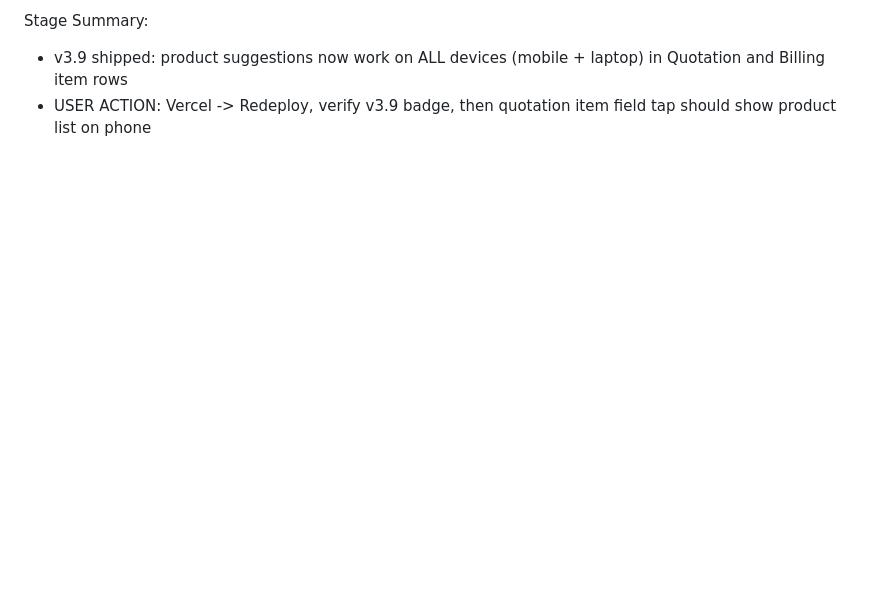
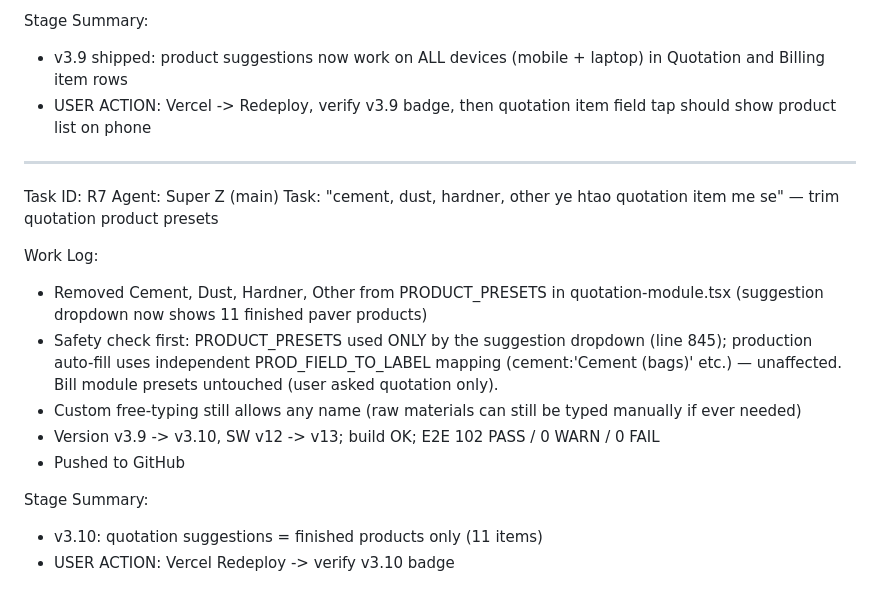
Before and after one commit to niraj9955/veda-enterprises-erp, a Markdown page: worklog.md, the part around the change. GitHub-like rendering; blank space fills up the shorter version.

Commit message:
14475c2c-ff19-4bb3-81cb-c46b31abff29

```diff
--- a/worklog.md
+++ b/worklog.md
@@ -139,3 +139,19 @@ Work Log:
 Stage Summary:
 - v3.9 shipped: product suggestions now work on ALL devices (mobile + laptop) in Quotation and Billing item rows
 - USER ACTION: Vercel -> Redeploy, verify v3.9 badge, then quotation item field tap should show product list on phone
+
+---
+Task ID: R7
+Agent: Super Z (main)
+Task: "cement, dust, hardner, other ye htao quotation item me se" — trim quotation product presets
+
+Work Log:
+- Removed Cement, Dust, Hardner, Other from PRODUCT_PRESETS in quotation-module.tsx (suggestion dropdown now shows 11 finished paver products)
+- Safety check first: PRODUCT_PRESETS used ONLY by the suggestion dropdown (line 845); production auto-fill uses independent PROD_FIELD_TO_LABEL mapping (cement:'Cement (bags)' etc.) — unaffected. Bill module presets untouched (user asked quotation only).
+- Custom free-typing still allows any name (raw materials can still be typed manually if ever needed)
+- Version v3.9 -> v3.10, SW v12 -> v13; build OK; E2E 102 PASS / 0 WARN / 0 FAIL
+- Pushed to GitHub
+
+Stage Summary:
+- v3.10: quotation suggestions = finished products only (11 items)
+- USER ACTION: Vercel Redeploy -> verify v3.10 badge
```
